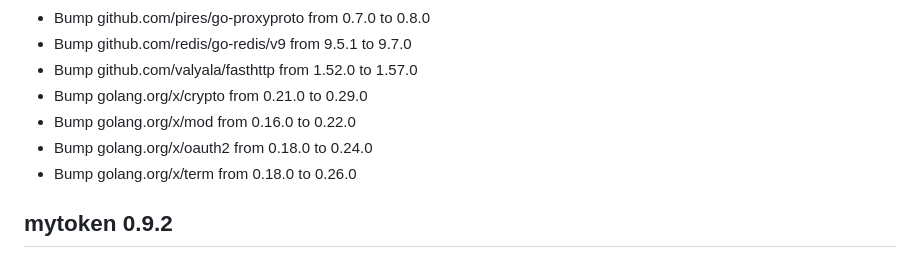
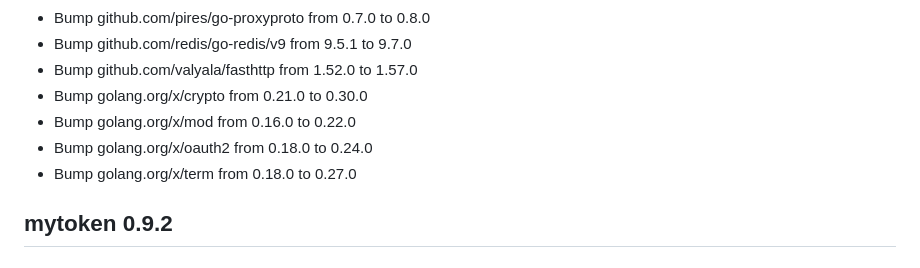
Before and after one commit to oidc-mytoken/server, a Markdown page: CHANGELOG.md, the part around the change. Rendered like a GitHub page.

Commit message:
changelog

```diff
--- a/CHANGELOG.md
+++ b/CHANGELOG.md
@@ -60,10 +60,10 @@
 - Bump github.com/pires/go-proxyproto from 0.7.0 to 0.8.0
 - Bump github.com/redis/go-redis/v9 from 9.5.1 to 9.7.0
 - Bump github.com/valyala/fasthttp from 1.52.0 to 1.57.0
-- Bump golang.org/x/crypto from 0.21.0 to 0.29.0
+- Bump golang.org/x/crypto from 0.21.0 to 0.30.0
 - Bump golang.org/x/mod from 0.16.0 to 0.22.0
 - Bump golang.org/x/oauth2 from 0.18.0 to 0.24.0
-- Bump golang.org/x/term from 0.18.0 to 0.26.0
+- Bump golang.org/x/term from 0.18.0 to 0.27.0
 
 ## mytoken 0.9.2
 
```
